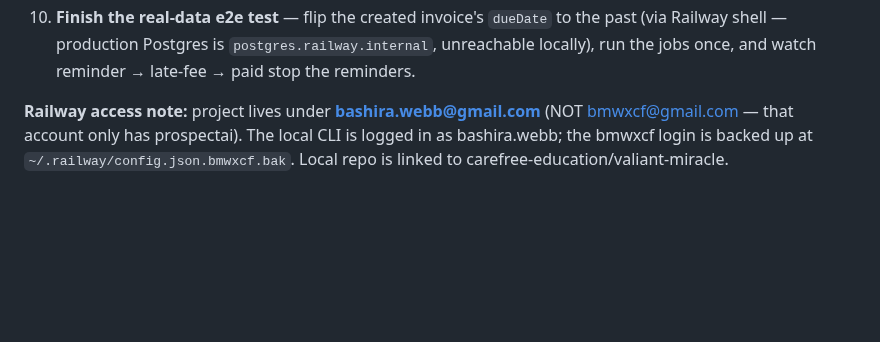
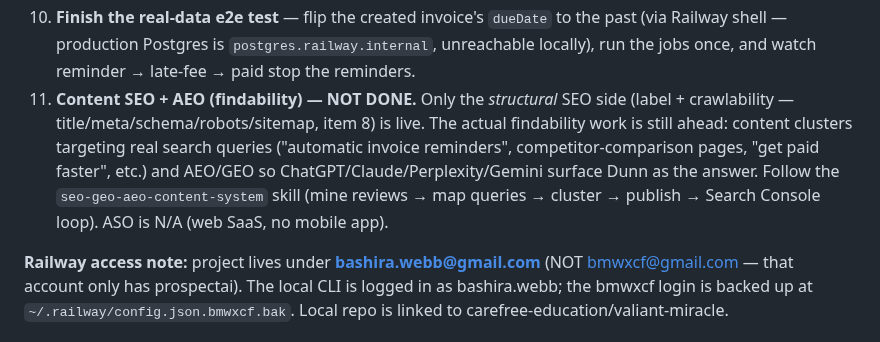
Before and after one commit to bxwebb-cyber/watchtower, a Markdown page: HANDOFF.md, the part around the change. Rendered like a GitHub page; blank space fills up the shorter version.

Commit message:
docs: flag content SEO + AEO findability as still-pending (only structural SEO done)

```diff
--- a/HANDOFF.md
+++ b/HANDOFF.md
@@ -32,6 +32,7 @@ Deployed + healthy. Everything below is config/creds, not code:
 8. ✅ **Structural SEO + rebrand** — DONE. Brand resolved to **"Dunn"** (user-facing: title/meta/og/twitter/schema/robots/sitemap + full "Watchtower"→"Dunn" copy sweep across landing, internal pages, email templates, and the notify/webhook sender strings). Code/filenames keep `watchtower` (codename). *Follow-ups: proper 1200x630 og:image; verify "see how it works" demo nav; `pay.watchtower.app` sample URLs in email previews are stale.*
 9. 🔴 **Wire a cron/scheduler for the reminder + fee jobs** — **GO-LIVE BLOCKER.** `src/jobs/run.ts` runs `runReminderJob`/`runFeeJob`/`runTemplateJob` (`npm run job:reminders` / `job:fees` / `job:templates`), but nothing triggers them on a schedule in production. Set a Railway cron (hourly) or a scheduler or reminders will never send on their own.
 10. **Finish the real-data e2e test** — flip the created invoice's `dueDate` to the past (via Railway shell — production Postgres is `postgres.railway.internal`, unreachable locally), run the jobs once, and watch reminder → late-fee → paid stop the reminders.
+11. **Content SEO + AEO (findability) — NOT DONE.** Only the *structural* SEO side (label + crawlability — title/meta/schema/robots/sitemap, item 8) is live. The actual findability work is still ahead: content clusters targeting real search queries ("automatic invoice reminders", competitor-comparison pages, "get paid faster", etc.) and AEO/GEO so ChatGPT/Claude/Perplexity/Gemini surface Dunn as the answer. Follow the `seo-geo-aeo-content-system` skill (mine reviews → map queries → cluster → publish → Search Console loop). ASO is N/A (web SaaS, no mobile app).
 
 **Railway access note:** project lives under **bashira.webb@gmail.com** (NOT bmwxcf@gmail.com — that account only has prospectai). The local CLI is logged in as bashira.webb; the bmwxcf login is backed up at `~/.railway/config.json.bmwxcf.bak`. Local repo is linked to carefree-education/valiant-miracle.
 
```
Also changed, not shown: BUILD_STATUS.md (+1 -0 lines).
